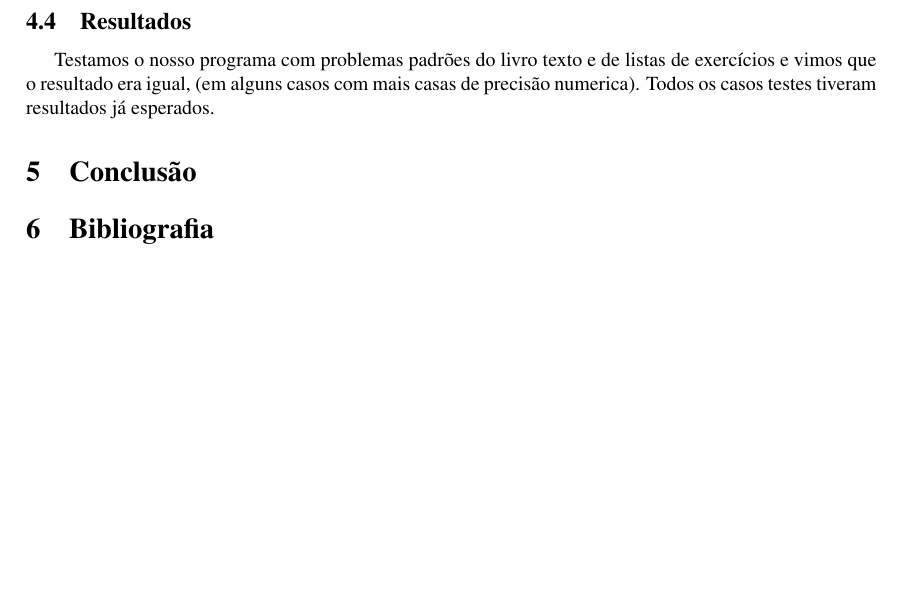
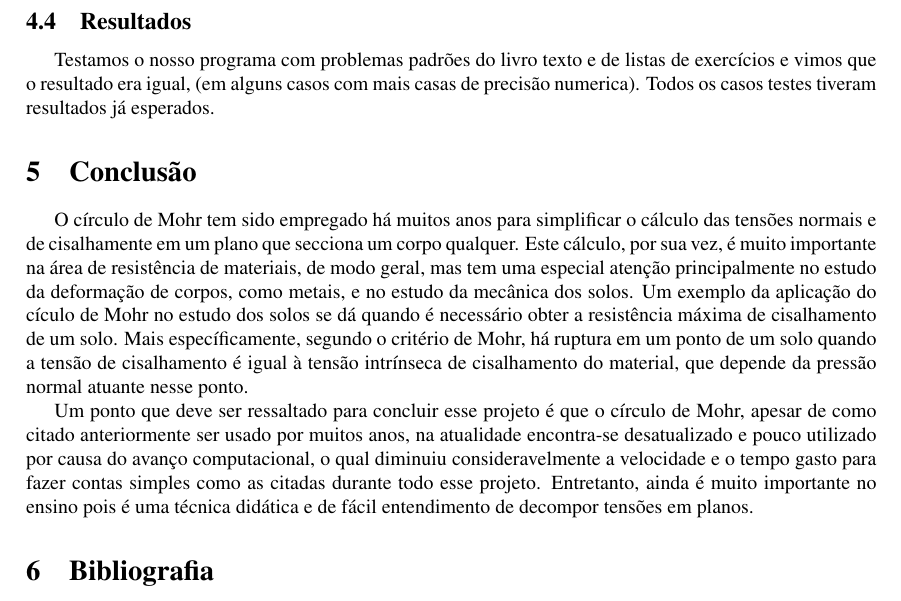
Before and after one commit to felipetanios/projeto_resmat, a LaTeX document (mohr.tex): part of page 5 of 5, cut so that both start at the same text, the shorter picture padded with empty space. Compiled offline with pdfLaTeX.

Commit message:
Adicionada conclusão

```diff
--- a/mohr.tex
+++ b/mohr.tex
@@ -228,6 +228,9 @@ Testamos o nosso programa com problemas padrões do livro texto e de listas de e
 
 \section{Conclusão}
 
+O círculo de Mohr tem sido empregado há muitos anos para simplificar o cálculo das tensões normais e de cisalhamente em um plano que secciona um corpo qualquer. Este cálculo, por sua vez, é muito importante na área de resistência de materiais, de modo geral, mas tem uma especial atenção principalmente no estudo da deformação de corpos, como metais, e no estudo da mecânica dos solos. Um exemplo da aplicação do cículo de Mohr no estudo dos solos se dá quando é necessário obter a resistência máxima de cisalhamento de um solo. Mais específicamente, segundo o critério de Mohr, há ruptura em um ponto de um solo quando a tensão de cisalhamento é igual à tensão intrínseca de cisalhamento do material, que depende da pressão normal atuante nesse ponto.
+
+Um ponto que deve ser ressaltado para concluir esse projeto é que o círculo de Mohr, apesar de como citado anteriormente ser usado por muitos anos, na atualidade encontra-se desatualizado e pouco utilizado por causa do avanço computacional, o qual diminuiu consideravelmente a velocidade e o tempo gasto para fazer contas simples como as citadas durante todo esse projeto. Entretanto, ainda é muito importante no ensino pois é uma técnica didática e de fácil entendimento de decompor tensões em planos.
 
 \section{Bibliografia}
 
```
Also changed, not shown: 1 other file.
